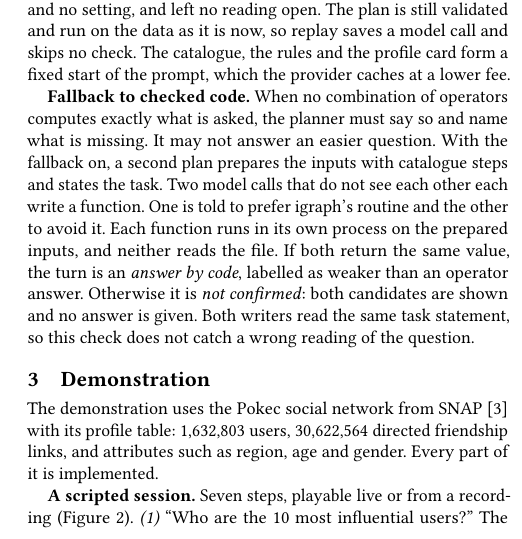
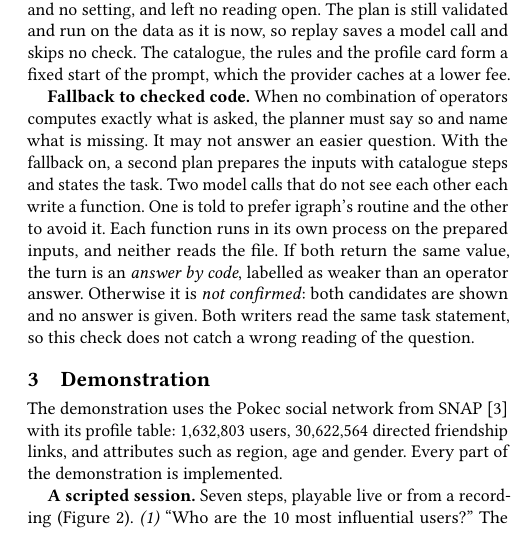
Before and after one commit to zxf-work/text2answer-graph-analysis, a LaTeX paper (paper/main.tex): part of one column of page 2 of 4, cut so that both start at the same text. Compiled offline with pdfLaTeX.

Commit message:
Say plainly that every part of the demonstration is implemented
Co-Authored-By: Claude Fable 5.2 <noreply@anthropic.com>

```diff
--- a/paper/main.tex
+++ b/paper/main.tex
@@ -153,7 +153,7 @@ show as 4 and 5.}
 \label{sec:demo}
 
 The demonstration uses the Pokec social network from SNAP~\cite{snap} with its profile table: 1,632,803
-users, 30,622,564 directed friendship links, and attributes such as region, age and gender. Every part of it is implemented.
+users, 30,622,564 directed friendship links, and attributes such as region, age and gender. Every part of the demonstration is implemented.
 
 \textbf{A scripted session.} Seven steps, playable live or from a recording (Figure~\ref{fig:session}).
 \emph{(1)} ``Who are the 10 most influential users?'' The answer comes with the plan, the way the file was
```
Also changed, not shown: paper/NOTES.md (+1 -1 lines), paper/main.pdf.
